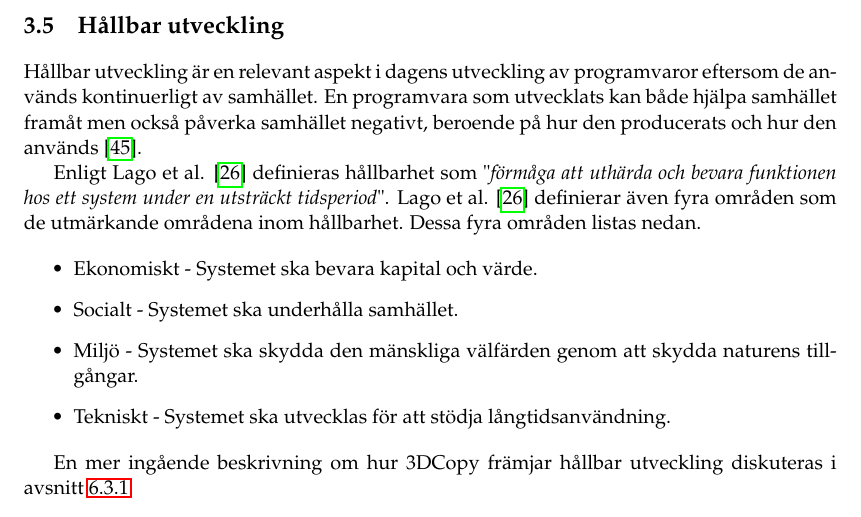
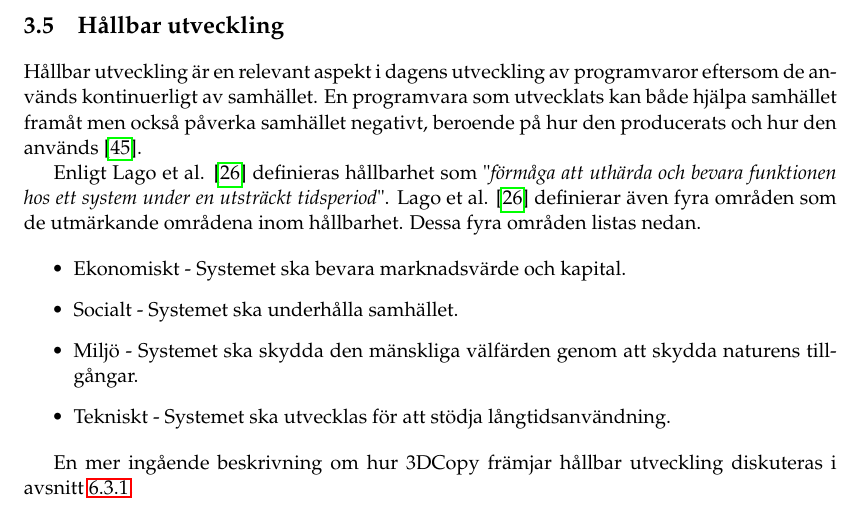
Before and after one commit to PUM-9/kandidatrapport, a LaTeX thesis (student_thesis.tex, which reads theory.tex): part of page 21 of 104, cut so that both start at the same text. Compiled offline with pdfLaTeX.

Commit message:
Sustainability theory

```diff
--- a/theory.tex
+++ b/theory.tex
@@ -76,7 +76,7 @@ Enligt Lago et al. \cite{lago2015framing} definieras hållbarhet som "\textit{f
 
 
 	\begin{itemize}
-		\item Ekonomiskt -  Systemet ska bevara kapital och värde.
+		\item Ekonomiskt -  Systemet ska bevara marknadsvärde och kapital.
 		\item Socialt - Systemet ska underhålla samhället.
 		\item Miljö - Systemet ska skydda den mänskliga välfärden genom att skydda naturens tillgångar.
 		\item Tekniskt - Systemet ska utvecklas för att stödja långtidsanvändning.
```
